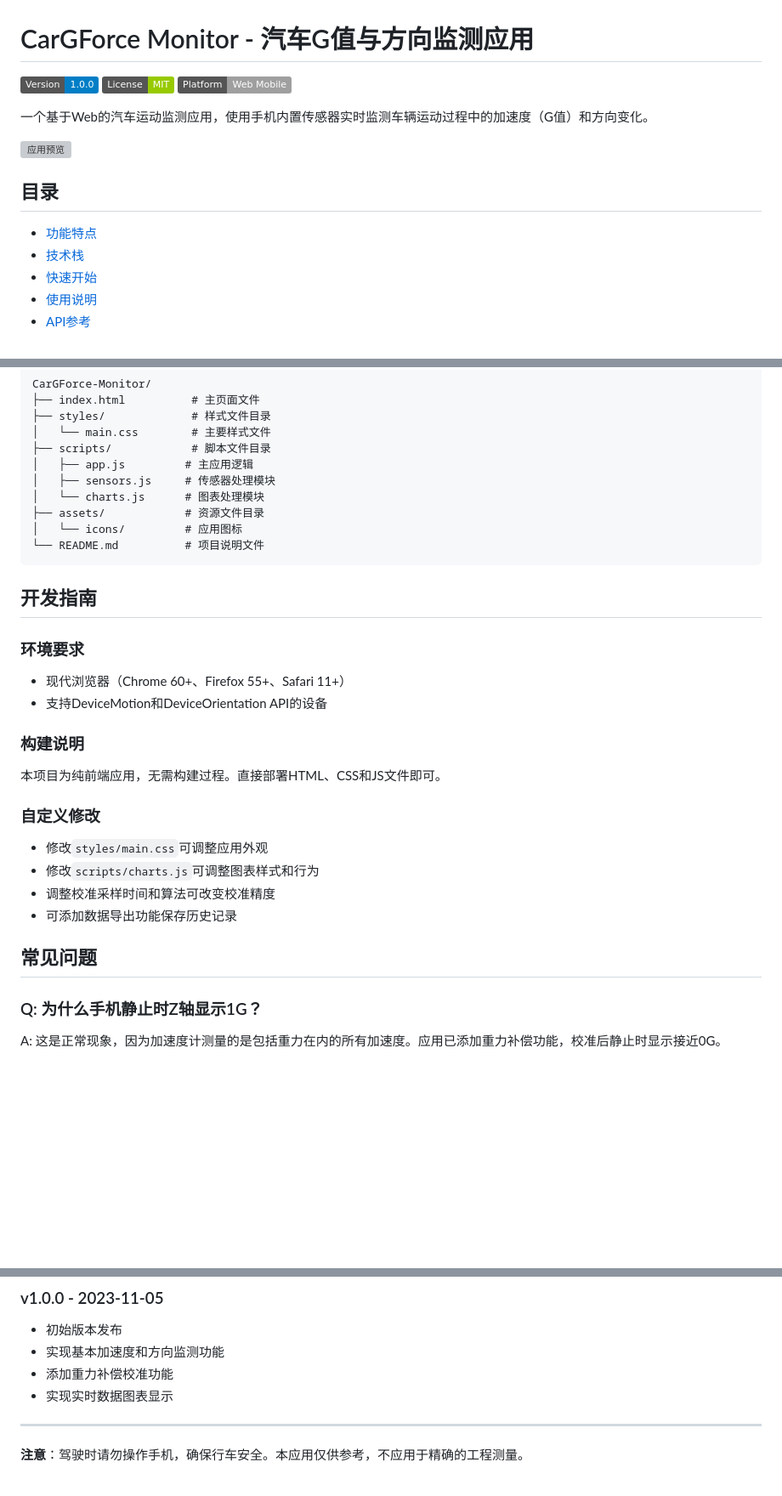
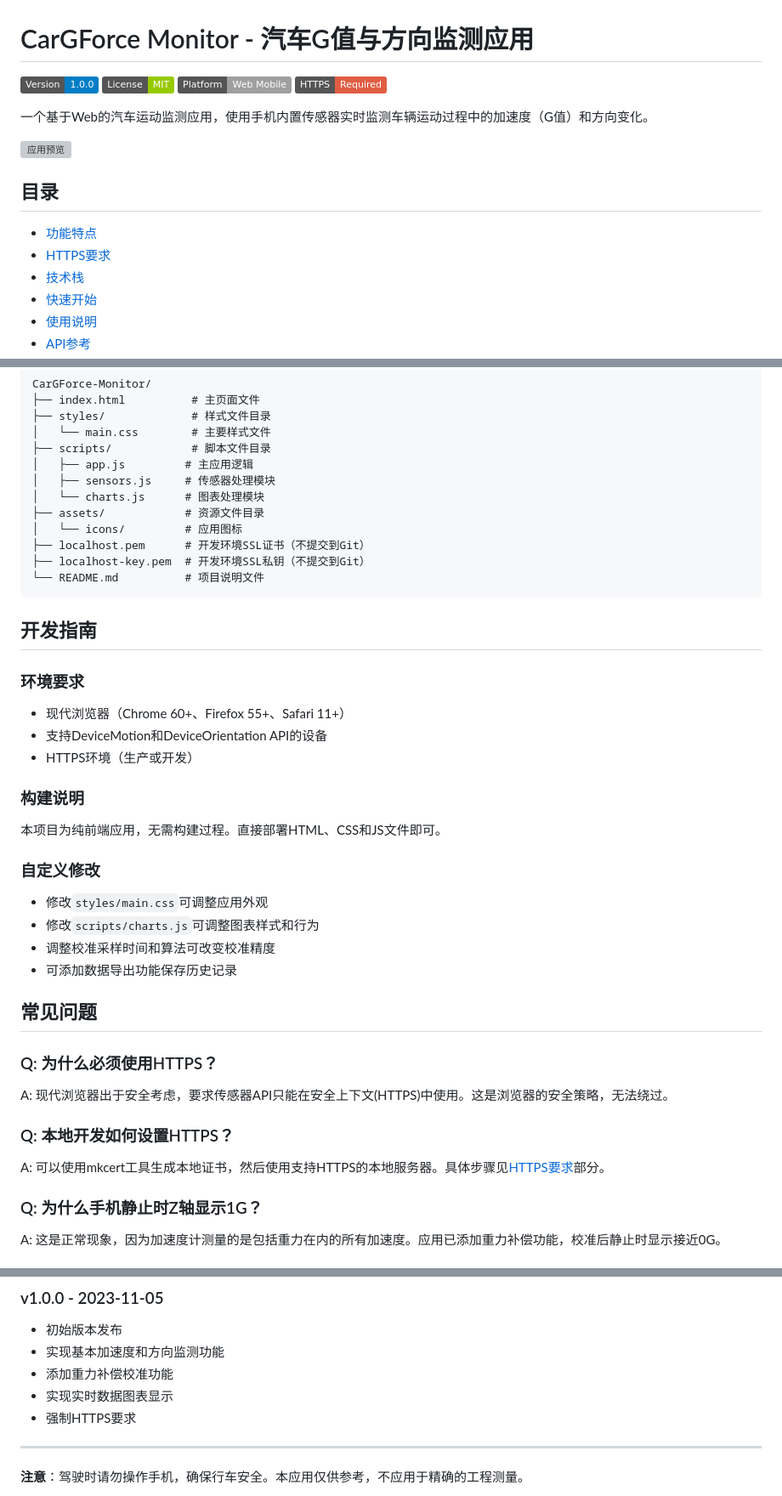
Before and after one commit to Hushnow0114/Automotive-G-value-and-direction-monitoring-website, a Markdown page: README.md, 3 parts joined by grey strips. Shown at 85% size. Drawn GitHub-style; badges without logos; blank space fills up the shorter version; grey boxes are pictures that could not be loaded.

````diff
--- a/README.md
+++ b/README.md
@@ -3,6 +3,7 @@
 ![CarGForce Monitor](https://img.shields.io/badge/Version-1.0.0-blue.svg)
 ![License](https://img.shields.io/badge/License-MIT-green.svg)
 ![Platform](https://img.shields.io/badge/Platform-Web%20Mobile-lightgrey.svg)
+![HTTPS](https://img.shields.io/badge/HTTPS-Required-red.svg)
 
 一个基于Web的汽车运动监测应用，使用手机内置传感器实时监测车辆运动过程中的加速度（G值）和方向变化。
 
@@ -11,6 +12,7 @@
 ## 目录
 
 - [功能特点](#功能特点)
+- [HTTPS要求](#https要求)
 - [技术栈](#技术栈)
 - [快速开始](#快速开始)
 - [使用说明](#使用说明)
@@ -132,6 +166,8 @@ CarGForce-Monitor/
 │   └── charts.js      # 图表处理模块
 ├── assets/            # 资源文件目录
 │   └── icons/         # 应用图标
+├── localhost.pem      # 开发环境SSL证书（不提交到Git）
+├── localhost-key.pem  # 开发环境SSL私钥（不提交到Git）
 └── README.md          # 项目说明文件
 ```
 
@@ -141,6 +177,7 @@ CarGForce-Monitor/
 
 - 现代浏览器（Chrome 60+、Firefox 55+、Safari 11+）
 - 支持DeviceMotion和DeviceOrientation API的设备
+- HTTPS环境（生产或开发）
 
 ### 构建说明
 
@@ -154,6 +191,14 @@ CarGForce-Monitor/
 - 可添加数据导出功能保存历史记录
 
 ## 常见问题
+
+### Q: 为什么必须使用HTTPS？
+
+A: 现代浏览器出于安全考虑，要求传感器API只能在安全上下文(HTTPS)中使用。这是浏览器的安全策略，无法绕过。
+
+### Q: 本地开发如何设置HTTPS？
+
+A: 可以使用mkcert工具生成本地证书，然后使用支持HTTPS的本地服务器。具体步骤见[HTTPS要求](#https要求)部分。
 
 ### Q: 为什么手机静止时Z轴显示1G？
 
@@ -192,6 +237,7 @@ A: 大多数现代智能手机都支持，包括iOS和Android设备。某些较
 - 实现基本加速度和方向监测功能
 - 添加重力补偿校准功能
 - 实现实时数据图表显示
+- 强制HTTPS要求
 
 ---
 
````
Also changed, not shown: other parts of README.md (+38 -6 lines).
